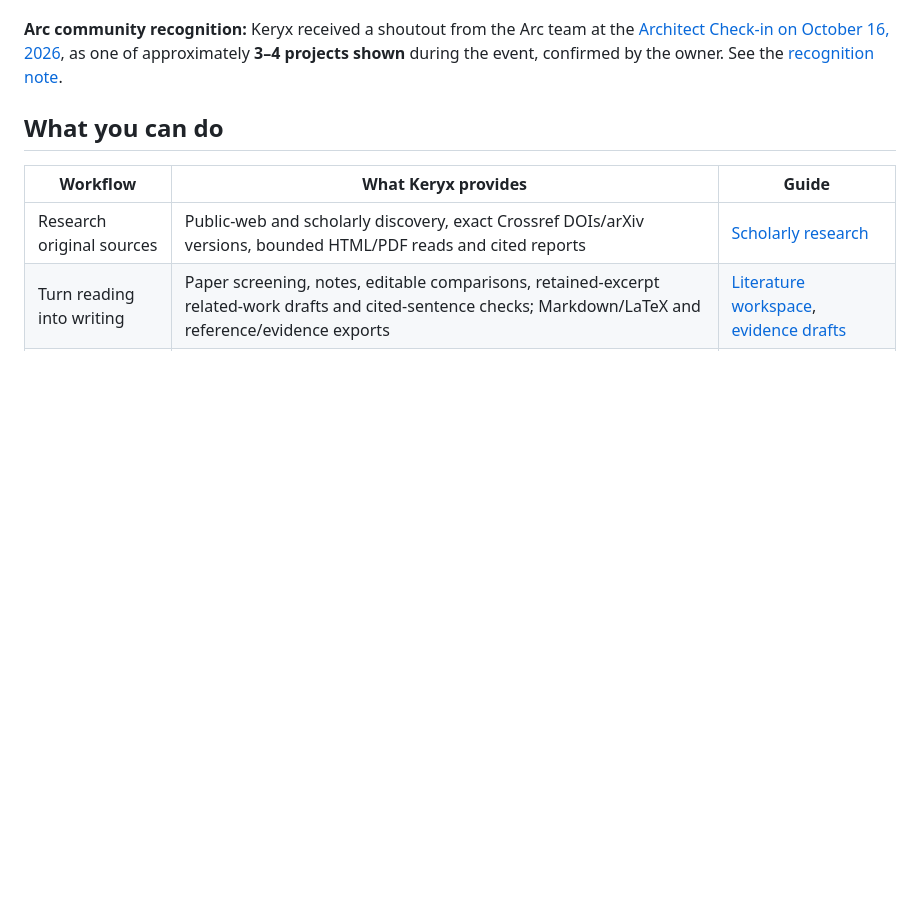
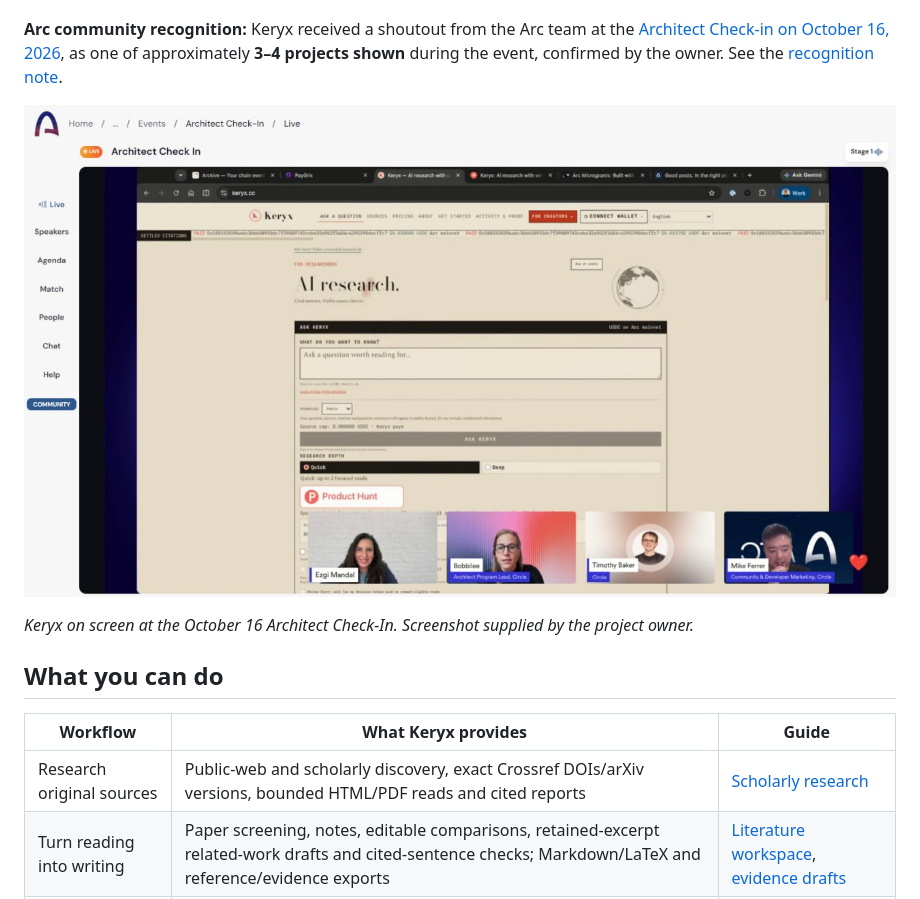
Before and after one commit to tang-vu/keryx, a Markdown page: README.md, the part around the change. Drawn GitHub-style; pictures changed too: docs/assets/arc-architect-check-in-2026-10-16.png (added); blank space fills up the shorter version.

Commit message:
docs: add Architect Check-In screenshot evidence

```diff
--- a/README.md
+++ b/README.md
@@ -21,6 +21,11 @@ with Circle Gateway and x402.
 [Architect Check-in on October 16, 2026](https://community.arc.io/public/clubs/architects/events/architect-check-in-u1f8k3tkdy),
 as one of approximately **3–4 projects shown** during the event, confirmed by the
 owner. See the [recognition note](docs/tameion-submission.md#community-recognition).
+
+![Keryx displayed during the Arc Architect Check-In, with Circle speakers visible](docs/assets/arc-architect-check-in-2026-10-16.png)
+
+*Keryx on screen at the October 16 Architect Check-In. Screenshot supplied by the
+project owner.*
 
 ## What you can do
 
```
Also changed, not shown: docs/tameion-submission.md (+4 -0 lines).
